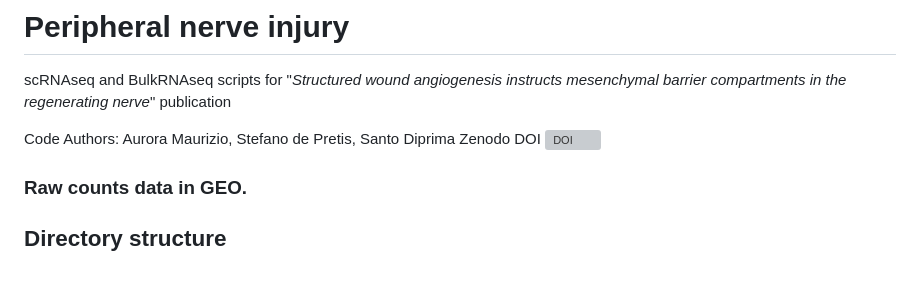
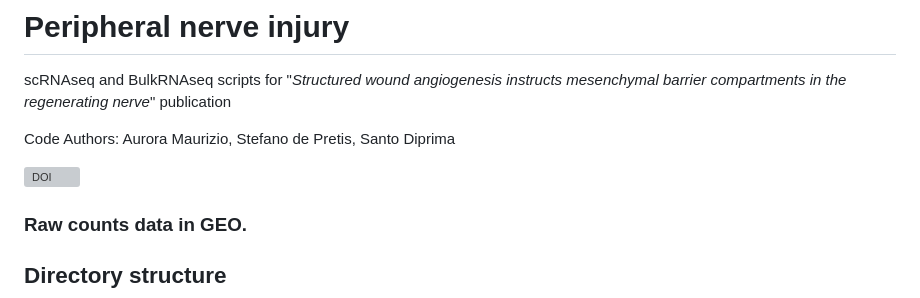
Before and after one commit to auroramaurizio/periferal_nerve_injury, a Markdown page: README.md, the part around the change. GitHub-like rendering; blank space fills up the shorter version; grey boxes are pictures that could not be loaded.

```diff
--- a/README.md
+++ b/README.md
@@ -2,7 +2,8 @@
 scRNAseq and BulkRNAseq scripts for "*Structured wound angiogenesis instructs mesenchymal barrier compartments in the regenerating nerve*" publication
 
 Code Authors: Aurora Maurizio, Stefano de Pretis, Santo Diprima
-Zenodo DOI [![DOI](https://zenodo.org/badge/678296994.svg)](https://zenodo.org/badge/latestdoi/678296994)
+
+[![DOI](https://zenodo.org/badge/678296994.svg)](https://zenodo.org/badge/latestdoi/678296994)
 
 ### Raw counts data in GEO.
 
```
